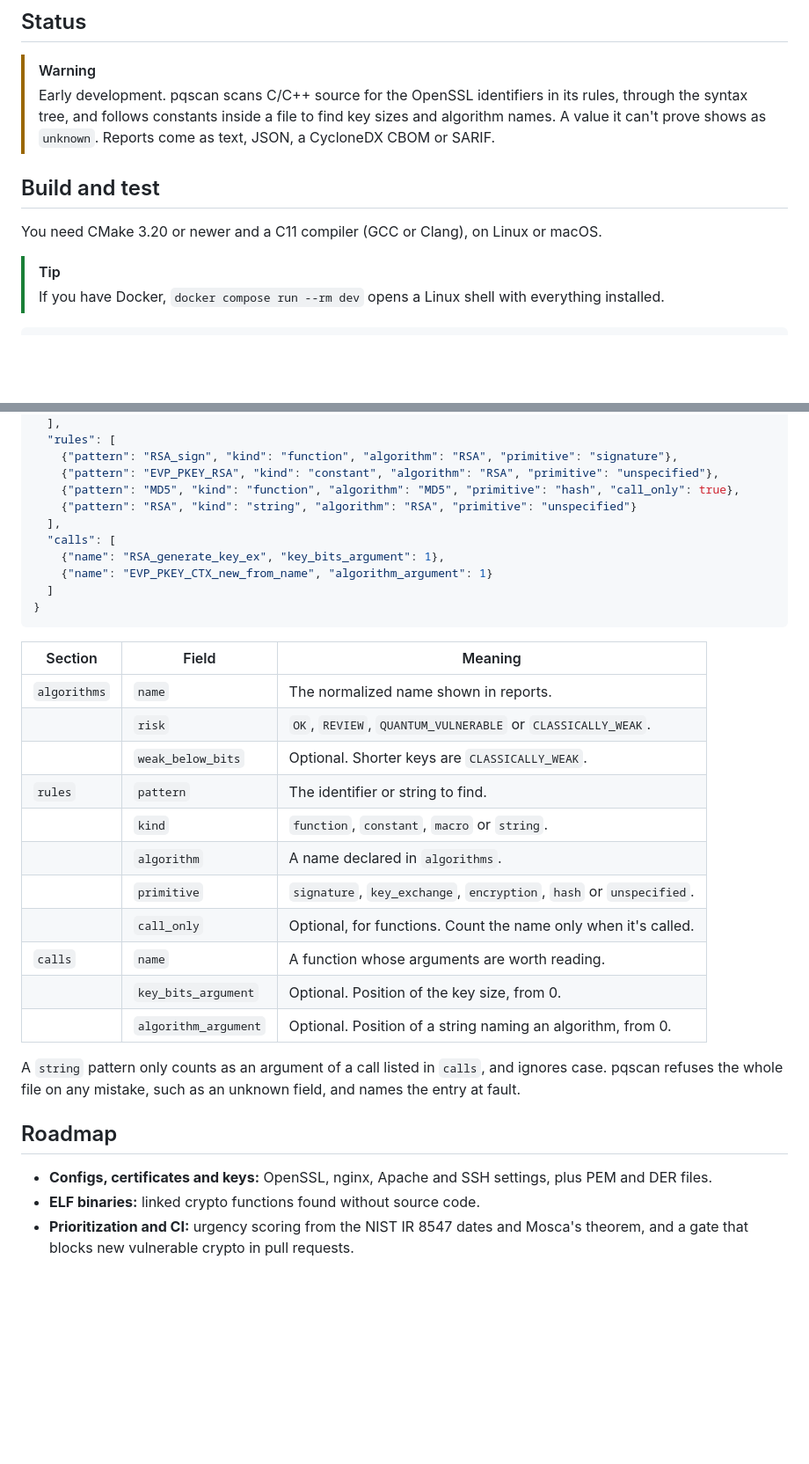
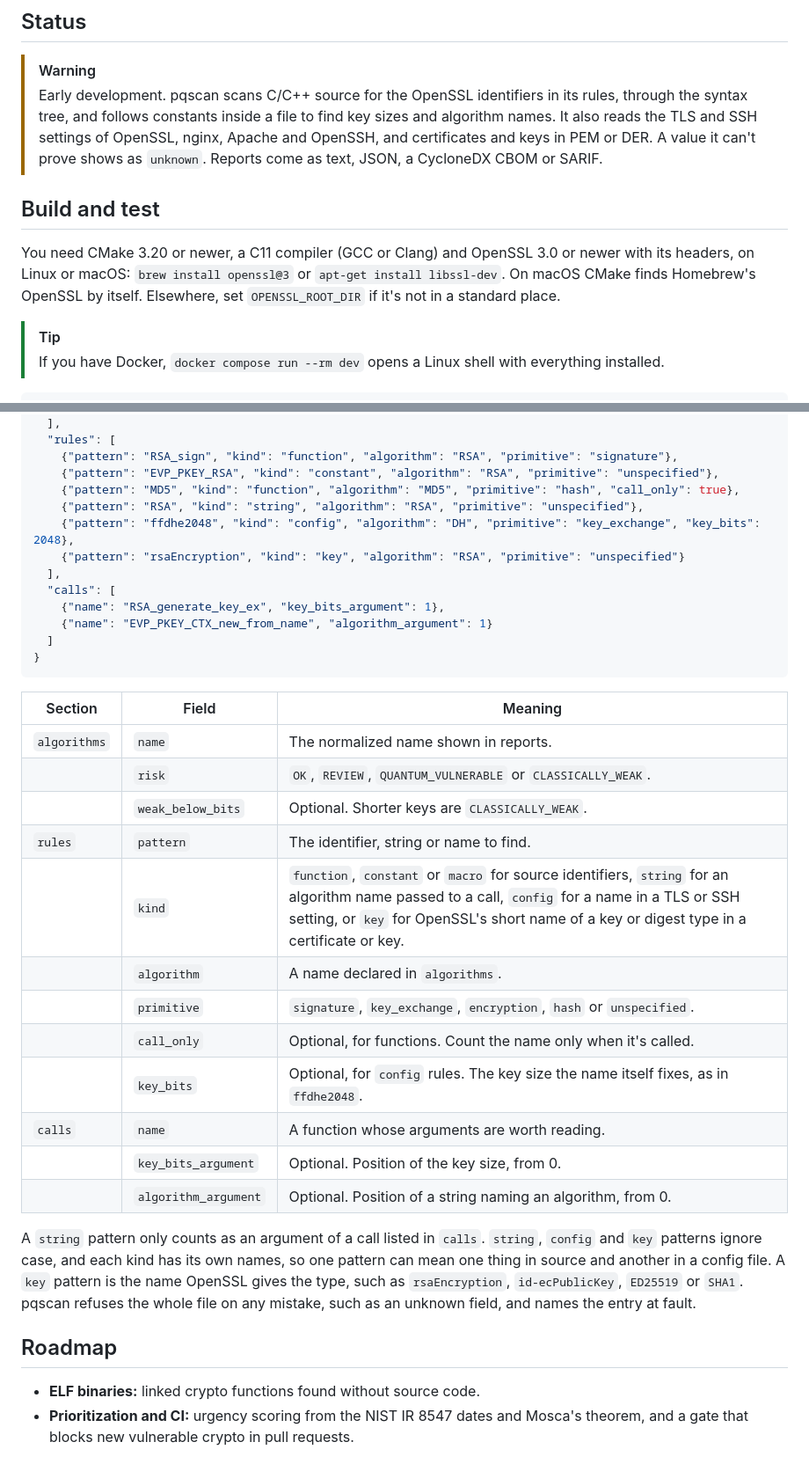
Before and after one commit to HarenaFiantso/pqscan, a Markdown page: README.md, 2 parts joined by grey strips. Shown at 88% size. GitHub-like rendering; blank space fills up the shorter version.

```diff
--- a/README.md
+++ b/README.md
@@ -21,12 +21,16 @@ The [website](https://harenafiantso.github.io/pqscan/) is a guided tour of every
 > [!WARNING]
 > Early development. pqscan scans C/C++ source for the OpenSSL identifiers in its rules,
 > through the syntax tree, and follows constants inside a file to find key sizes and algorithm
-> names. A value it can't prove shows as `unknown`. Reports come as text, JSON, a CycloneDX CBOM
-> or SARIF.
+> names. It also reads the TLS and SSH settings of OpenSSL, nginx, Apache and OpenSSH, and
+> certificates and keys in PEM or DER. A value it can't prove shows as `unknown`. Reports come
+> as text, JSON, a CycloneDX CBOM or SARIF.
 
 ## Build and test
 
-You need CMake 3.20 or newer and a C11 compiler (GCC or Clang), on Linux or macOS.
+You need CMake 3.20 or newer, a C11 compiler (GCC or Clang) and OpenSSL 3.0 or newer with its
+headers, on Linux or macOS: `brew install openssl@3` or `apt-get install libssl-dev`. On macOS
+CMake finds Homebrew's OpenSSL by itself. Elsewhere, set `OPENSSL_ROOT_DIR` if it's not in a
+standard place.
 
 > [!TIP]
 > If you have Docker, `docker compose run --rm dev` opens a Linux shell with everything
@@ -202,7 +271,9 @@ the binary. `--rules FILE` replaces them with a file of the same format:
     {"pattern": "RSA_sign", "kind": "function", "algorithm": "RSA", "primitive": "signature"},
     {"pattern": "EVP_PKEY_RSA", "kind": "constant", "algorithm": "RSA", "primitive": "unspecified"},
     {"pattern": "MD5", "kind": "function", "algorithm": "MD5", "primitive": "hash", "call_only": true},
-    {"pattern": "RSA", "kind": "string", "algorithm": "RSA", "primitive": "unspecified"}
+    {"pattern": "RSA", "kind": "string", "algorithm": "RSA", "primitive": "unspecified"},
+    {"pattern": "ffdhe2048", "kind": "config", "algorithm": "DH", "primitive": "key_exchange", "key_bits": 2048},
+    {"pattern": "rsaEncryption", "kind": "key", "algorithm": "RSA", "primitive": "unspecified"}
   ],
   "calls": [
     {"name": "RSA_generate_key_ex", "key_bits_argument": 1},
@@ -216,23 +287,25 @@ the binary. `--rules FILE` replaces them with a file of the same format:
 | `algorithms` | `name` | The normalized name shown in reports. |
 | | `risk` | `OK`, `REVIEW`, `QUANTUM_VULNERABLE` or `CLASSICALLY_WEAK`. |
 | | `weak_below_bits` | Optional. Shorter keys are `CLASSICALLY_WEAK`. |
-| `rules` | `pattern` | The identifier or string to find. |
-| | `kind` | `function`, `constant`, `macro` or `string`. |
+| `rules` | `pattern` | The identifier, string or name to find. |
+| | `kind` | `function`, `constant` or `macro` for source identifiers, `string` for an algorithm name passed to a call, `config` for a name in a TLS or SSH setting, or `key` for OpenSSL's short name of a key or digest type in a certificate or key. |
 | | `algorithm` | A name declared in `algorithms`. |
 | | `primitive` | `signature`, `key_exchange`, `encryption`, `hash` or `unspecified`. |
 | | `call_only` | Optional, for functions. Count the name only when it's called. |
+| | `key_bits` | Optional, for `config` rules. The key size the name itself fixes, as in `ffdhe2048`. |
 | `calls` | `name` | A function whose arguments are worth reading. |
 | | `key_bits_argument` | Optional. Position of the key size, from 0. |
 | | `algorithm_argument` | Optional. Position of a string naming an algorithm, from 0. |
 
-A `string` pattern only counts as an argument of a call listed in `calls`, and ignores case.
+A `string` pattern only counts as an argument of a call listed in `calls`. `string`, `config`
+and `key` patterns ignore case, and each kind has its own names, so one pattern can mean one
+thing in source and another in a config file. A `key` pattern is the name OpenSSL gives the
+type, such as `rsaEncryption`, `id-ecPublicKey`, `ED25519` or `SHA1`.
 pqscan refuses the whole file on any mistake, such as an unknown field, and names the entry
 at fault.
 
 ## Roadmap
 
-- **Configs, certificates and keys:** OpenSSL, nginx, Apache and SSH settings, plus PEM
-  and DER files.
 - **ELF binaries:** linked crypto functions found without source code.
 - **Prioritization and CI:** urgency scoring from the NIST IR 8547 dates and Mosca's
   theorem, and a gate that blocks new vulnerable crypto in pull requests.
```
Also changed, not shown: other parts of README.md (+78 -13 lines), assets/demo.gif, 1 other file.
